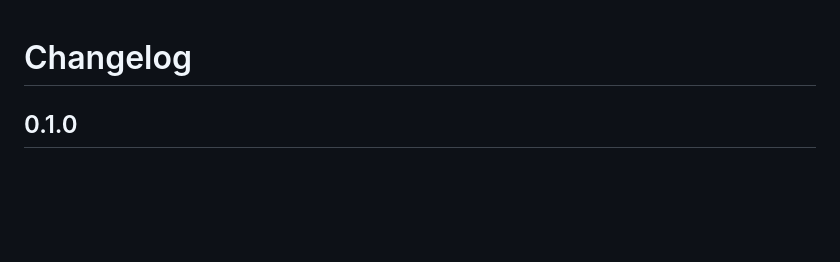
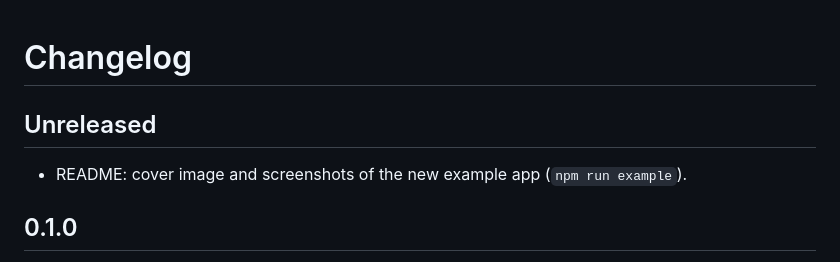
Before and after one commit to hibira-io/nestjs, a Markdown page: CHANGELOG.md, the part around the change. Drawn GitHub-style; blank space fills up the shorter version.

```diff
--- a/CHANGELOG.md
+++ b/CHANGELOG.md
@@ -1,4 +1,8 @@
 # Changelog
+
+## Unreleased
+
+- README: cover image and screenshots of the new example app (`npm run example`).
 
 ## 0.1.0
 
```
Also changed, not shown: README.md (+14 -1 lines), example/README.md (added, +42 -0 lines), .github/cover.jpg (added), .github/example-en-desktop-dark.png (added), .github/example-en-desktop-light.png (added), .github/example-zh-TW-mobile-dark.png (added), 6 other files.
